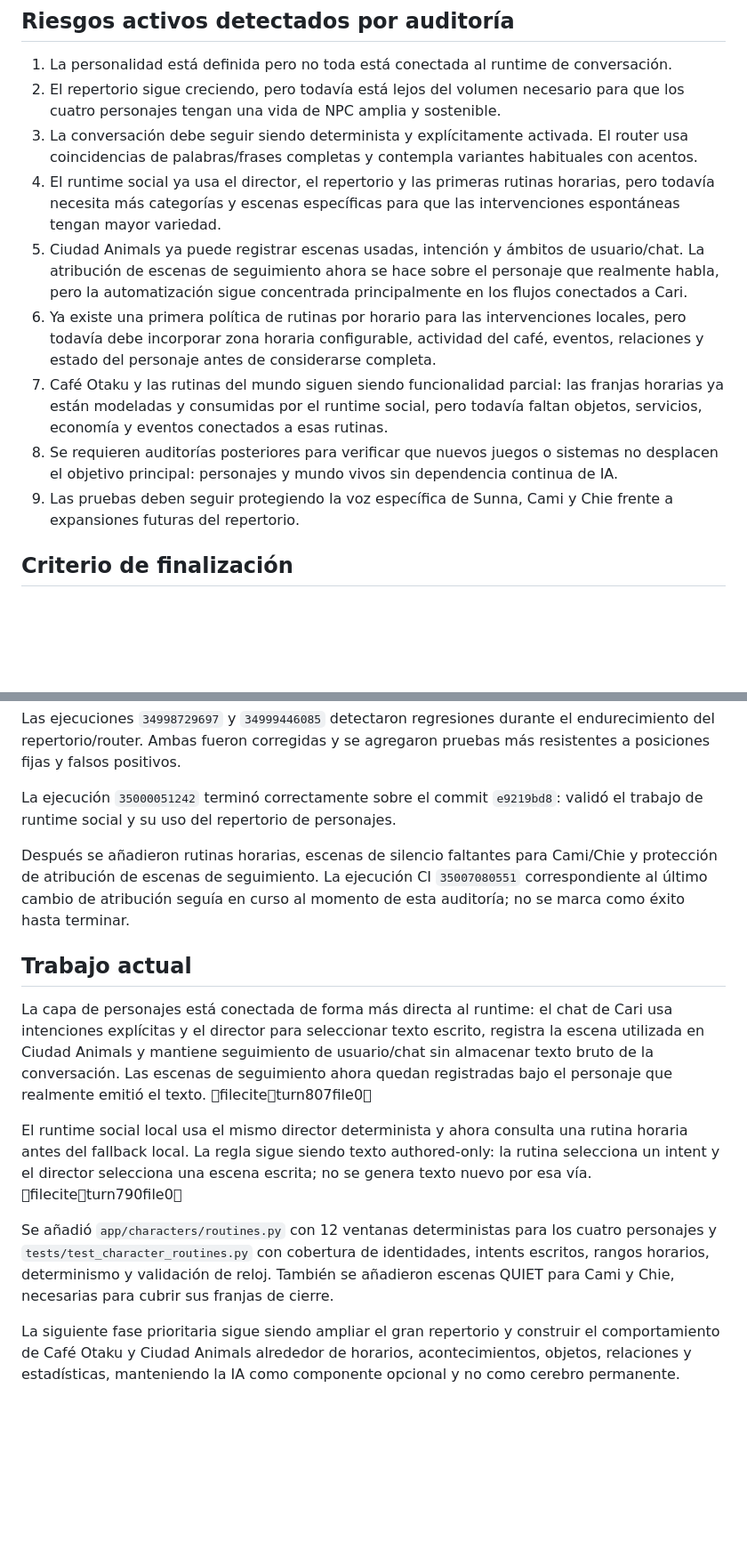
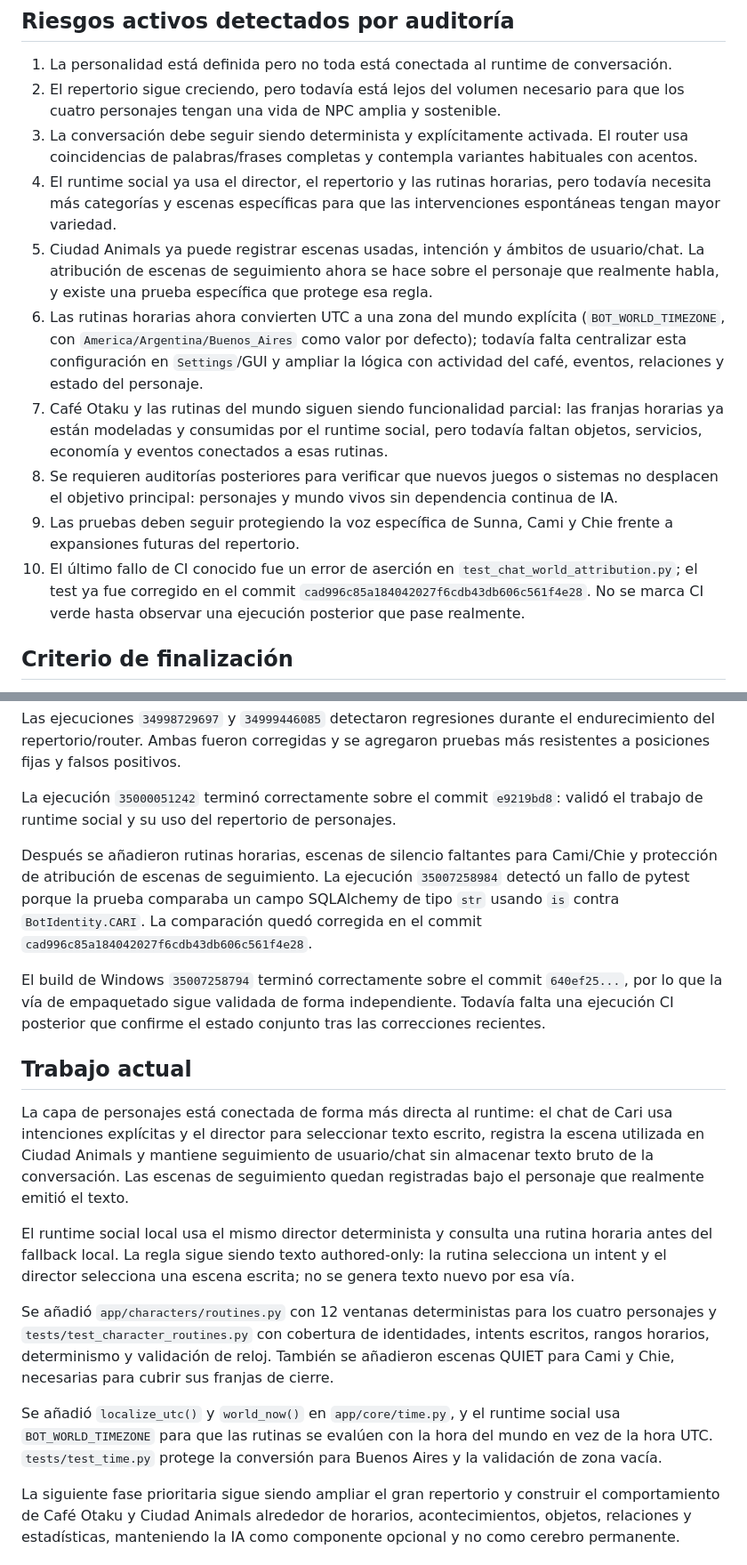
Before and after one commit to eltiootaku01-hue/bot-telegram, a Markdown page: docs/PROJECT_AUDIT.md, 2 parts joined by grey strips. Shown at 89% size. GitHub-like rendering; blank space fills up the shorter version.

Commit message:
Update live project audit after CI and timezone fixes

```diff
--- a/docs/PROJECT_AUDIT.md
+++ b/docs/PROJECT_AUDIT.md
@@ -42,12 +42,13 @@ Este documento separa el estado técnico comprobable del avance hacia la visión
 1. La personalidad está definida pero no toda está conectada al runtime de conversación.
 2. El repertorio sigue creciendo, pero todavía está lejos del volumen necesario para que los cuatro personajes tengan una vida de NPC amplia y sostenible.
 3. La conversación debe seguir siendo determinista y explícitamente activada. El router usa coincidencias de palabras/frases completas y contempla variantes habituales con acentos.
-4. El runtime social ya usa el director, el repertorio y las primeras rutinas horarias, pero todavía necesita más categorías y escenas específicas para que las intervenciones espontáneas tengan mayor variedad.
-5. Ciudad Animals ya puede registrar escenas usadas, intención y ámbitos de usuario/chat. La atribución de escenas de seguimiento ahora se hace sobre el personaje que realmente habla, pero la automatización sigue concentrada principalmente en los flujos conectados a Cari.
-6. Ya existe una primera política de rutinas por horario para las intervenciones locales, pero todavía debe incorporar zona horaria configurable, actividad del café, eventos, relaciones y estado del personaje antes de considerarse completa.
+4. El runtime social ya usa el director, el repertorio y las rutinas horarias, pero todavía necesita más categorías y escenas específicas para que las intervenciones espontáneas tengan mayor variedad.
+5. Ciudad Animals ya puede registrar escenas usadas, intención y ámbitos de usuario/chat. La atribución de escenas de seguimiento ahora se hace sobre el personaje que realmente habla, y existe una prueba específica que protege esa regla.
+6. Las rutinas horarias ahora convierten UTC a una zona del mundo explícita (`BOT_WORLD_TIMEZONE`, con `America/Argentina/Buenos_Aires` como valor por defecto); todavía falta centralizar esta configuración en `Settings`/GUI y ampliar la lógica con actividad del café, eventos, relaciones y estado del personaje.
 7. Café Otaku y las rutinas del mundo siguen siendo funcionalidad parcial: las franjas horarias ya están modeladas y consumidas por el runtime social, pero todavía faltan objetos, servicios, economía y eventos conectados a esas rutinas.
 8. Se requieren auditorías posteriores para verificar que nuevos juegos o sistemas no desplacen el objetivo principal: personajes y mundo vivos sin dependencia continua de IA.
 9. Las pruebas deben seguir protegiendo la voz específica de Sunna, Cami y Chie frente a expansiones futuras del repertorio.
+10. El último fallo de CI conocido fue un error de aserción en `test_chat_world_attribution.py`; el test ya fue corregido en el commit `cad996c85a184042027f6cdb43db606c561f4e28`. No se marca CI verde hasta observar una ejecución posterior que pase realmente.
 
 ## Criterio de finalización
 
@@ -61,14 +62,18 @@ Las ejecuciones `34998729697` y `34999446085` detectaron regresiones durante el
 
 La ejecución `35000051242` terminó correctamente sobre el commit `e9219bd8`: validó el trabajo de runtime social y su uso del repertorio de personajes.
 
-Después se añadieron rutinas horarias, escenas de silencio faltantes para Cami/Chie y protección de atribución de escenas de seguimiento. La ejecución CI `35007080551` correspondiente al último cambio de atribución seguía en curso al momento de esta auditoría; no se marca como éxito hasta terminar.
+Después se añadieron rutinas horarias, escenas de silencio faltantes para Cami/Chie y protección de atribución de escenas de seguimiento. La ejecución `35007258984` detectó un fallo de pytest porque la prueba comparaba un campo SQLAlchemy de tipo `str` usando `is` contra `BotIdentity.CARI`. La comparación quedó corregida en el commit `cad996c85a184042027f6cdb43db606c561f4e28`.
+
+El build de Windows `35007258794` terminó correctamente sobre el commit `640ef25...`, por lo que la vía de empaquetado sigue validada de forma independiente. Todavía falta una ejecución CI posterior que confirme el estado conjunto tras las correcciones recientes.
 
 ## Trabajo actual
 
-La capa de personajes está conectada de forma más directa al runtime: el chat de Cari usa intenciones explícitas y el director para seleccionar texto escrito, registra la escena utilizada en Ciudad Animals y mantiene seguimiento de usuario/chat sin almacenar texto bruto de la conversación. Las escenas de seguimiento ahora quedan registradas bajo el personaje que realmente emitió el texto. fileciteturn807file0
+La capa de personajes está conectada de forma más directa al runtime: el chat de Cari usa intenciones explícitas y el director para seleccionar texto escrito, registra la escena utilizada en Ciudad Animals y mantiene seguimiento de usuario/chat sin almacenar texto bruto de la conversación. Las escenas de seguimiento quedan registradas bajo el personaje que realmente emitió el texto.
 
-El runtime social local usa el mismo director determinista y ahora consulta una rutina horaria antes del fallback local. La regla sigue siendo texto authored-only: la rutina selecciona un intent y el director selecciona una escena escrita; no se genera texto nuevo por esa vía. fileciteturn790file0
+El runtime social local usa el mismo director determinista y consulta una rutina horaria antes del fallback local. La regla sigue siendo texto authored-only: la rutina selecciona un intent y el director selecciona una escena escrita; no se genera texto nuevo por esa vía.
 
 Se añadió `app/characters/routines.py` con 12 ventanas deterministas para los cuatro personajes y `tests/test_character_routines.py` con cobertura de identidades, intents escritos, rangos horarios, determinismo y validación de reloj. También se añadieron escenas QUIET para Cami y Chie, necesarias para cubrir sus franjas de cierre.
 
+Se añadió `localize_utc()` y `world_now()` en `app/core/time.py`, y el runtime social usa `BOT_WORLD_TIMEZONE` para que las rutinas se evalúen con la hora del mundo en vez de la hora UTC. `tests/test_time.py` protege la conversión para Buenos Aires y la validación de zona vacía.
+
 La siguiente fase prioritaria sigue siendo ampliar el gran repertorio y construir el comportamiento de Café Otaku y Ciudad Animals alrededor de horarios, acontecimientos, objetos, relaciones y estadísticas, manteniendo la IA como componente opcional y no como cerebro permanente.
```
Also changed, not shown: other parts of docs/PROJECT_AUDIT.md (+3 -3 lines).
